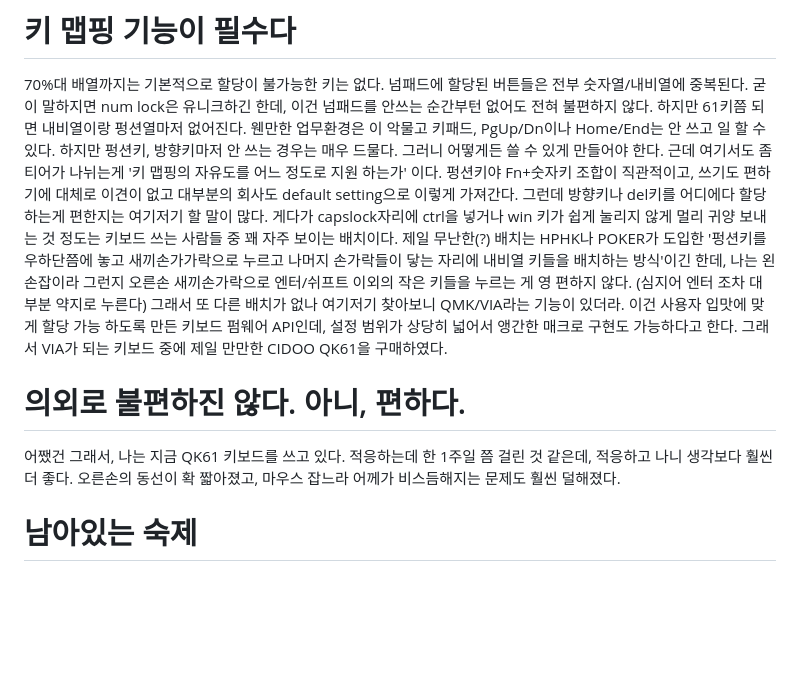
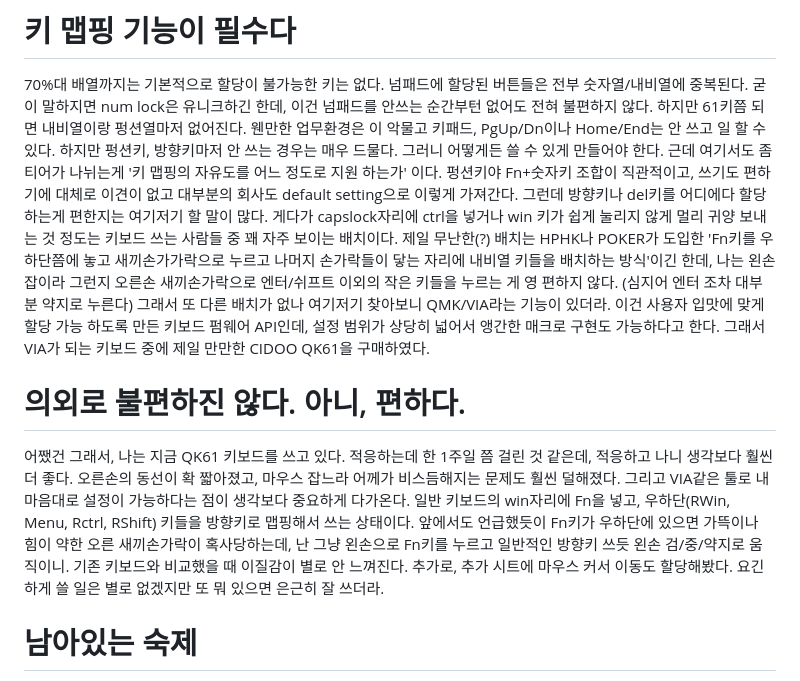
Before and after one commit to eggjpai-eng/GitBlog, a Markdown page: content/JustChat/2026_0906.md, the part around the change. Rendered like a GitHub page; blank space fills up the shorter version.

```diff
--- a/content/JustChat/2026_0906.md
+++ b/content/JustChat/2026_0906.md
@@ -12,12 +12,12 @@ tags:
 # 키 맵핑 기능이 필수다
 70%대 배열까지는 기본적으로 할당이 불가능한 키는 없다. 넘패드에 할당된 버튼들은 전부 숫자열/내비열에 중복된다. 굳이 말하지면 num lock은 유니크하긴 한데, 이건 넘패드를 안쓰는 순간부턴 없어도 전혀 불편하지 않다. 하지만 61키쯤 되면 내비열이랑 펑션열마저 없어진다. 웬만한 업무환경은 이 악물고 키패드, PgUp/Dn이나 Home/End는 안 쓰고 일 할 수 있다. 하지만 펑션키, 방향키마저 안 쓰는 경우는 매우 드물다. 그러니 어떻게든 쓸 수 있게 만들어야 한다.
 근데 여기서도 좀 티어가 나뉘는게 '키 맵핑의 자유도를 어느 정도로 지원 하는가' 이다. 펑션키야 Fn+숫자키 조합이 직관적이고, 쓰기도 편하기에 대체로 이견이 없고 대부분의 회사도 default setting으로 이렇게 가져간다. 그런데 방향키나 del키를 어디에다 할당하는게 편한지는 여기저기 할 말이 많다. 게다가 capslock자리에 ctrl을 넣거나 win 키가 쉽게 눌리지 않게 멀리 귀양 보내는 것 정도는 키보드 쓰는 사람들 중 꽤 자주 보이는 배치이다.
-제일 무난한(?) 배치는 HPHK나 POKER가 도입한 '펑션키를 우하단쯤에 놓고 새끼손가가락으로 누르고 나머지 손가락들이 닿는 자리에 내비열 키들을 배치하는 방식'이긴 한데, 나는 왼손잡이라 그런지 오른손 새끼손가락으로 엔터/쉬프트 이외의 작은 키들을 누르는 게 영 편하지 않다. (심지어 엔터 조차 대부분 약지로 누른다)
+제일 무난한(?) 배치는 HPHK나 POKER가 도입한 'Fn키를 우하단쯤에 놓고 새끼손가가락으로 누르고 나머지 손가락들이 닿는 자리에 내비열 키들을 배치하는 방식'이긴 한데, 나는 왼손잡이라 그런지 오른손 새끼손가락으로 엔터/쉬프트 이외의 작은 키들을 누르는 게 영 편하지 않다. (심지어 엔터 조차 대부분 약지로 누른다)
 그래서 또 다른 배치가 없나 여기저기 찾아보니 QMK/VIA라는 기능이 있더라. 이건 사용자 입맛에 맞게 할당 가능 하도록 만든 키보드 펌웨어 API인데, 설정 범위가 상당히 넓어서 앵간한 매크로 구현도 가능하다고 한다. 그래서 VIA가 되는 키보드 중에 제일 만만한 CIDOO QK61을 구매하였다.
 
 # 의외로 불편하진 않다. 아니, 편하다.
 어쨌건 그래서, 나는 지금 QK61 키보드를 쓰고 있다. 적응하는데 한 1주일 쯤 걸린 것 같은데, 적응하고 나니 생각보다 훨씬 더 좋다. 오른손의 동선이 확 짧아졌고, 마우스 잡느라 어께가 비스듬해지는 문제도 훨씬 덜해졌다.
-
+그리고 VIA같은 툴로 내 마음대로 설정이 가능하다는 점이 생각보다 중요하게 다가온다. 일반 키보드의 win자리에 Fn을 넣고, 우하단(RWin, Menu, Rctrl, RShift) 키들을 방향키로 맵핑해서 쓰는 상태이다. 앞에서도 언급했듯이 Fn키가 우하단에 있으면 가뜩이나 힘이 약한 오른 새끼손가락이 혹사당하는데, 난 그냥 왼손으로 Fn키를 누르고 일반적인 방향키 쓰듯 왼손 검/중/약지로 움직이니. 기존 키보드와 비교했을 때 이질감이 별로 안 느껴진다. 추가로, 추가 시트에 마우스 커서 이동도 할당해봤다. 요긴하게 쓸 일은 별로 없겠지만 또 뭐 있으면 은근히 잘 쓰더라.
 # 남아있는 숙제
 1. 키보드를 바꾸고 나니, 이번엔 트랙패드나 트랙볼을 살까? 하는 생각이 든다. 솔직히 그냥 마우스 써도 전혀 문제 없는 거 맞다. 프로그램에 따라 클릭-드래그가 빈번하면 오히려 마우스보다 불편할 수 도 있다. 근데 그냥 거슬린다. 장비병이 도진거 맞다.
 2. 팜레스트 길이가 맞지 않다. 10년전 DIY로 나무 팜레스트를 만들어서 여태까지 잘 쓰고 있는데, 길이가 안맞으니 예쁘질 않다. 이것도 예쁘질 않으니 거슬린다.  장비병이 도진거 맞다(2).
```
Also changed, not shown: content/Notes/무제.md (added, +8 -0 lines).
